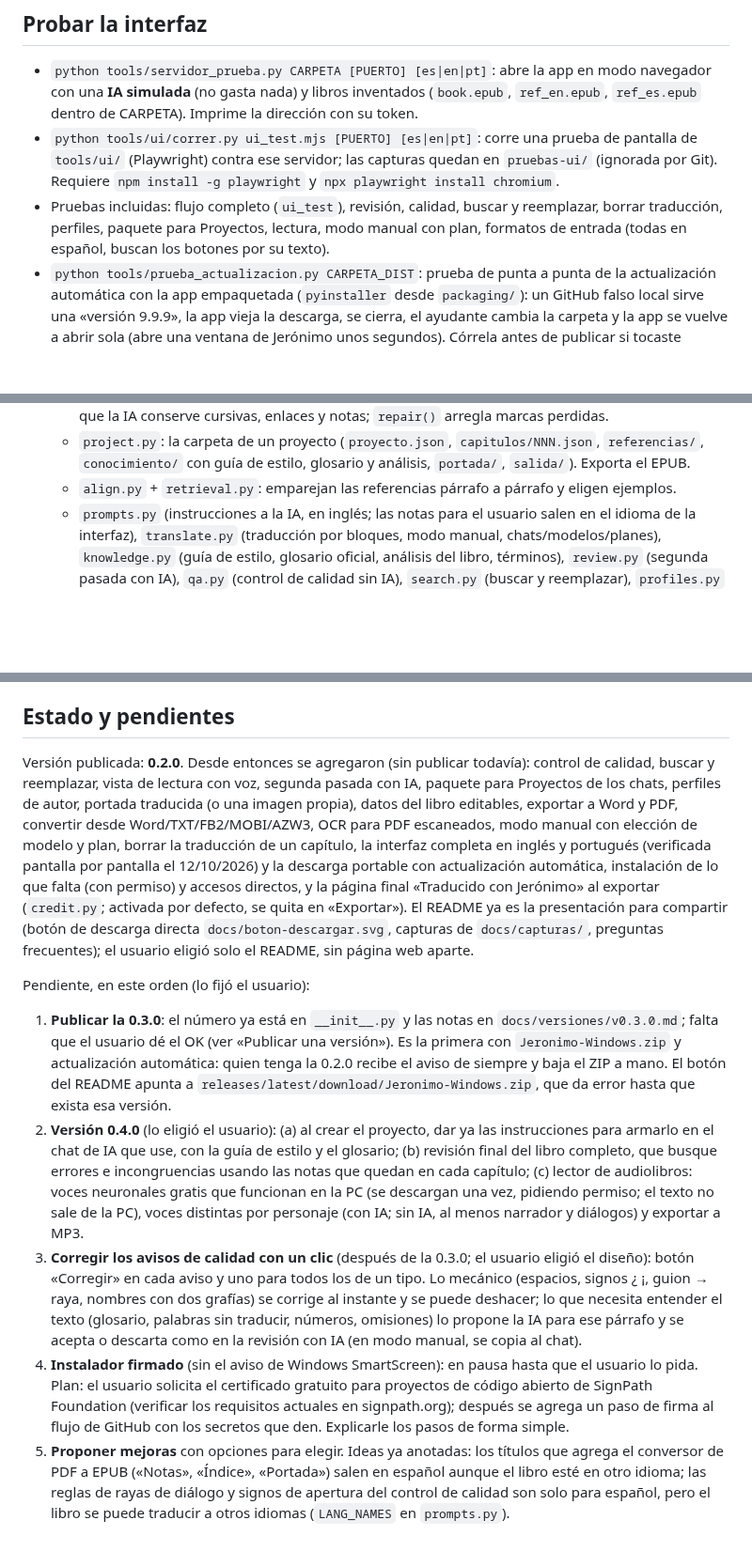
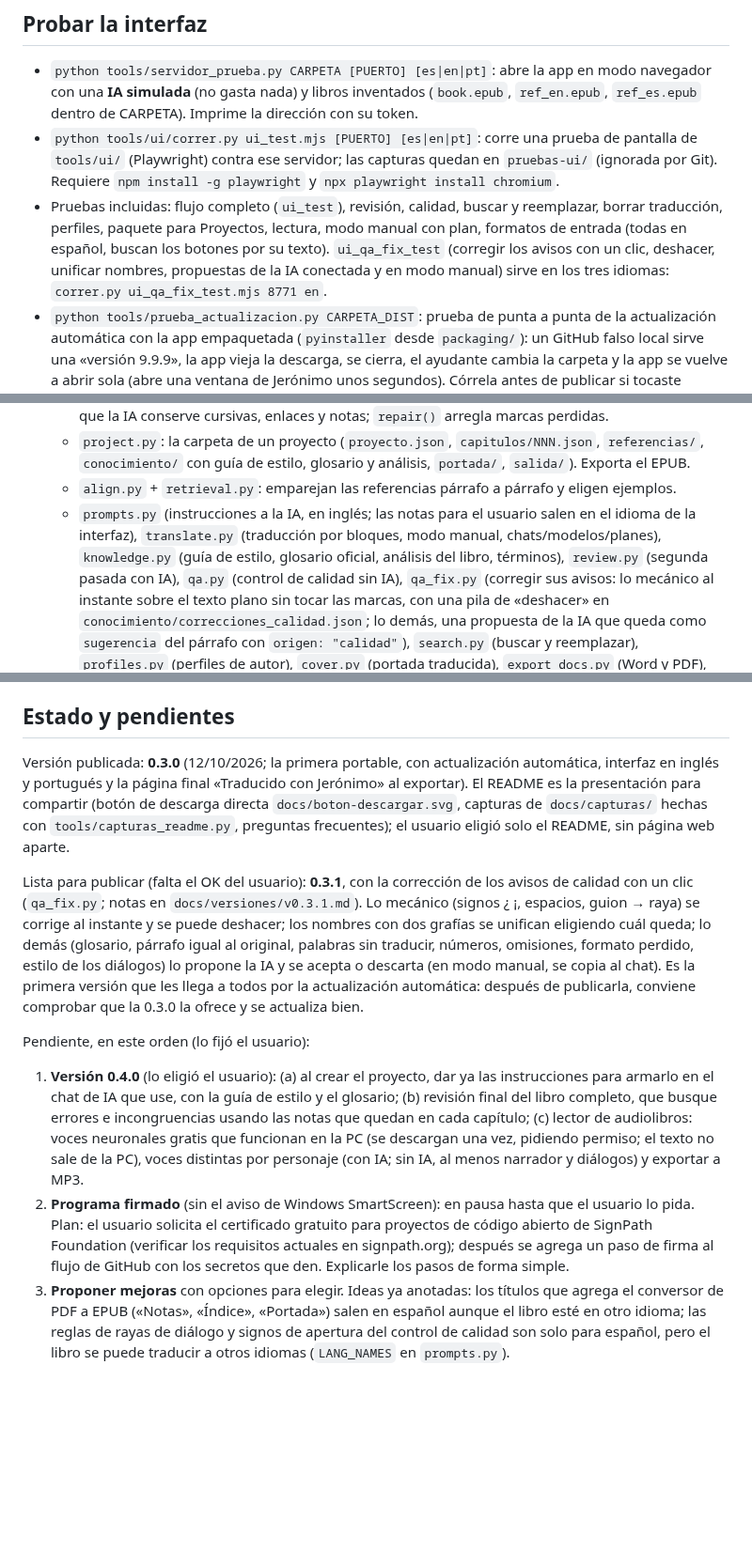
Before and after one commit to Willyssj3/Jeronimo, a Markdown page: CLAUDE.md, 3 parts joined by grey strips. Shown at 94% size. Rendered like a GitHub page; blank space fills up the shorter version.

```diff
--- a/CLAUDE.md
+++ b/CLAUDE.md
@@ -58,7 +58,9 @@ convertir MOBI/AZW3.
   Git). Requiere `npm install -g playwright` y `npx playwright install chromium`.
 - Pruebas incluidas: flujo completo (`ui_test`), revisión, calidad, buscar y reemplazar, borrar
   traducción, perfiles, paquete para Proyectos, lectura, modo manual con plan, formatos de entrada
-  (todas en español, buscan los botones por su texto).
+  (todas en español, buscan los botones por su texto). `ui_qa_fix_test` (corregir los avisos con
+  un clic, deshacer, unificar nombres, propuestas de la IA conectada y en modo manual) sirve en los
+  tres idiomas: `correr.py ui_qa_fix_test.mjs 8771 en`.
 - `python tools/prueba_actualizacion.py CARPETA_DIST`: prueba de punta a punta de la actualización
   automática con la app empaquetada (`pyinstaller` desde `packaging/`): un GitHub falso local
   sirve una «versión 9.9.9», la app vieja la descarga, se cierra, el ayudante cambia la carpeta y
@@ -85,7 +87,10 @@ convertir MOBI/AZW3.
   - `prompts.py` (instrucciones a la IA, en inglés; las notas para el usuario salen en el idioma de
     la interfaz), `translate.py` (traducción por bloques, modo manual, chats/modelos/planes),
     `knowledge.py` (guía de estilo, glosario oficial, análisis del libro, términos), `review.py`
-    (segunda pasada con IA), `qa.py` (control de calidad sin IA), `search.py` (buscar y reemplazar),
+    (segunda pasada con IA), `qa.py` (control de calidad sin IA), `qa_fix.py` (corregir sus avisos:
+    lo mecánico al instante sobre el texto plano sin tocar las marcas, con una pila de «deshacer»
+    en `conocimiento/correcciones_calidad.json`; lo demás, una propuesta de la IA que queda como
+    `sugerencia` del párrafo con `origen: "calidad"`), `search.py` (buscar y reemplazar),
     `profiles.py` (perfiles de autor), `cover.py` (portada traducida), `export_docs.py` (Word y PDF),
     `convert.py` + `pdf2epub.py` + `ocr.py` (convertir PDF, Word, TXT, FB2, MOBI a EPUB, con OCR),
     `updates.py` (versión nueva: aviso, descarga del ZIP, reemplazo de la carpeta con un ayudante
@@ -150,41 +155,33 @@ convertir MOBI/AZW3.
 
 ## Estado y pendientes
 
-Versión publicada: **0.2.0**. Desde entonces se agregaron (sin publicar todavía): control de
-calidad, buscar y reemplazar, vista de lectura con voz, segunda pasada con IA, paquete para
-Proyectos de los chats, perfiles de autor, portada traducida (o una imagen propia), datos del libro
-editables, exportar a Word y PDF, convertir desde Word/TXT/FB2/MOBI/AZW3, OCR para PDF escaneados,
-modo manual con elección de modelo y plan, borrar la traducción de un capítulo, la interfaz
-completa en inglés y portugués (verificada pantalla por pantalla el 12/10/2026) y la descarga
-portable con actualización automática, instalación de lo que falta (con permiso) y accesos
-directos, y la página final «Traducido con Jerónimo» al exportar (`credit.py`; activada por
-defecto, se quita en «Exportar»). El README ya es la presentación para compartir (botón de
-descarga directa `docs/boton-descargar.svg`, capturas de `docs/capturas/`, preguntas frecuentes);
-el usuario eligió solo el README, sin página web aparte.
+Versión publicada: **0.3.0** (12/10/2026; la primera portable, con actualización automática,
+interfaz en inglés y portugués y la página final «Traducido con Jerónimo» al exportar). El README
+es la presentación para compartir (botón de descarga directa `docs/boton-descargar.svg`, capturas
+de `docs/capturas/` hechas con `tools/capturas_readme.py`, preguntas frecuentes); el usuario eligió
+solo el README, sin página web aparte.
+
+Lista para publicar (falta el OK del usuario): **0.3.1**, con la corrección de los avisos de calidad
+con un clic (`qa_fix.py`; notas en `docs/versiones/v0.3.1.md`). Lo mecánico (signos ¿ ¡,
+espacios, guion → raya) se corrige al instante y se puede deshacer; los nombres con dos grafías se
+unifican eligiendo cuál queda; lo demás (glosario, párrafo igual al original, palabras sin
+traducir, números, omisiones, formato perdido, estilo de los diálogos) lo propone la IA y se acepta
+o descarta (en modo manual, se copia al chat). Es la primera versión que les llega a todos por la
+actualización automática: después de publicarla, conviene comprobar que la 0.3.0 la ofrece y se
+actualiza bien.
 
 Pendiente, en este orden (lo fijó el usuario):
-1. **Publicar la 0.3.0**: el número ya está en `__init__.py` y las notas en
-   `docs/versiones/v0.3.0.md`; falta que el usuario dé el OK (ver «Publicar una versión»). Es la
-   primera con `Jeronimo-Windows.zip` y actualización automática: quien tenga la 0.2.0 recibe el
-   aviso de siempre y baja el ZIP a mano. El botón del README apunta a
-   `releases/latest/download/Jeronimo-Windows.zip`, que da error hasta que exista esa versión.
-2. **Versión 0.4.0** (lo eligió el usuario): (a) al crear el proyecto, dar ya las instrucciones para
+1. **Versión 0.4.0** (lo eligió el usuario): (a) al crear el proyecto, dar ya las instrucciones para
    armarlo en el chat de IA que use, con la guía de estilo y el glosario; (b) revisión final del
    libro completo, que busque errores e incongruencias usando las notas que quedan en cada
    capítulo; (c) lector de audiolibros: voces neuronales gratis que funcionan en la PC (se
    descargan una vez, pidiendo permiso; el texto no sale de la PC), voces distintas por personaje
    (con IA; sin IA, al menos narrador y diálogos) y exportar a MP3.
-3. **Corregir los avisos de calidad con un clic** (después de la 0.3.0; el usuario eligió el
-   diseño): botón «Corregir» en cada aviso y uno para todos los de un tipo. Lo mecánico (espacios,
-   signos ¿ ¡, guion → raya, nombres con dos grafías) se corrige al instante y se puede deshacer;
-   lo que necesita entender el texto (glosario, palabras sin traducir, números, omisiones) lo
-   propone la IA para ese párrafo y se acepta o descarta como en la revisión con IA (en modo
-   manual, se copia al chat).
-4. **Instalador firmado** (sin el aviso de Windows SmartScreen): en pausa hasta que el usuario lo
+2. **Programa firmado** (sin el aviso de Windows SmartScreen): en pausa hasta que el usuario lo
    pida. Plan: el usuario solicita el certificado gratuito para proyectos de código abierto de
    SignPath Foundation (verificar los requisitos actuales en signpath.org); después se agrega un
    paso de firma al flujo de GitHub con los secretos que den. Explicarle los pasos de forma simple.
-5. **Proponer mejoras** con opciones para elegir. Ideas ya anotadas: los títulos que agrega el
+3. **Proponer mejoras** con opciones para elegir. Ideas ya anotadas: los títulos que agrega el
    conversor de PDF a EPUB («Notas», «Índice», «Portada») salen en español aunque el libro esté en
    otro idioma; las reglas de rayas de diálogo y signos de apertura del control de calidad son
    solo para español, pero el libro se puede traducir a otros idiomas (`LANG_NAMES` en `prompts.py`).
```
Also changed, not shown: README.md (+4 -1 lines), docs/PLAN.md (+7 -3 lines), docs/versiones/v0.3.1.md (added, +31 -0 lines), docs/capturas/calidad.png, docs/capturas/revision.png, 13 other files.
